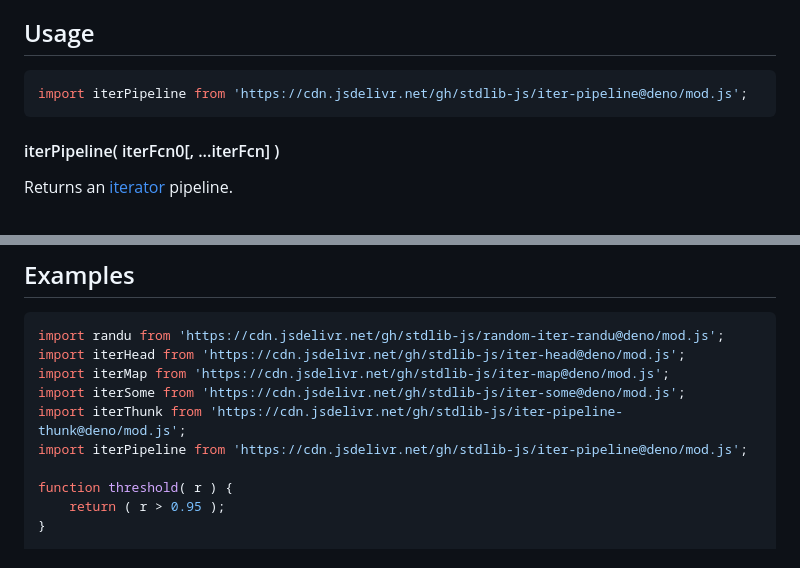
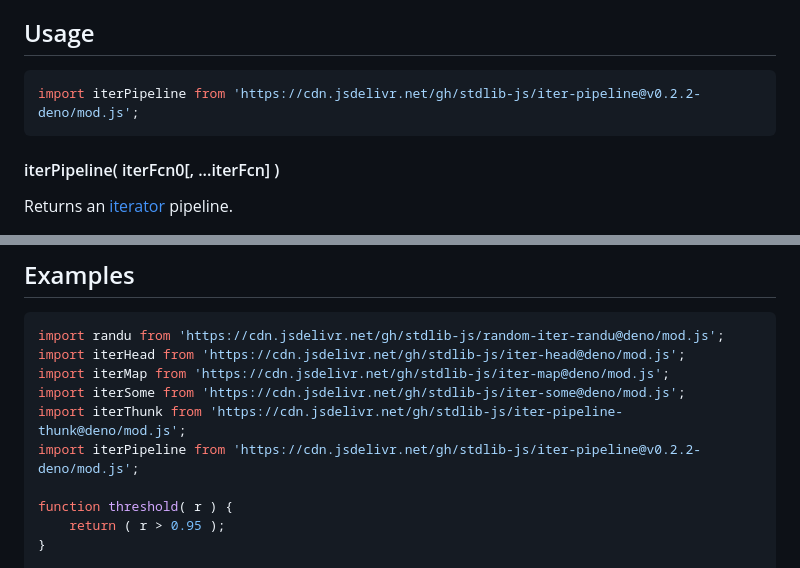
Before and after one commit to stdlib-js/iter-pipeline, a Markdown page: README.md, 2 parts joined by grey strips. Rendered like a GitHub page.

Commit message:
Update README.md for Deno bundle v0.2.2

````diff
--- a/README.md
+++ b/README.md
@@ -52,7 +52,7 @@ limitations under the License.
 ## Usage
 
 ```javascript
-import iterPipeline from 'https://cdn.jsdelivr.net/gh/stdlib-js/iter-pipeline@deno/mod.js';
+import iterPipeline from 'https://cdn.jsdelivr.net/gh/stdlib-js/iter-pipeline@v0.2.2-deno/mod.js';
 ```
 
 #### iterPipeline( iterFcn0\[, ...iterFcn] )
@@ -144,7 +144,7 @@ import iterHead from 'https://cdn.jsdelivr.net/gh/stdlib-js/iter-head@deno/mod.j
 import iterMap from 'https://cdn.jsdelivr.net/gh/stdlib-js/iter-map@deno/mod.js';
 import iterSome from 'https://cdn.jsdelivr.net/gh/stdlib-js/iter-some@deno/mod.js';
 import iterThunk from 'https://cdn.jsdelivr.net/gh/stdlib-js/iter-pipeline-thunk@deno/mod.js';
-import iterPipeline from 'https://cdn.jsdelivr.net/gh/stdlib-js/iter-pipeline@deno/mod.js';
+import iterPipeline from 'https://cdn.jsdelivr.net/gh/stdlib-js/iter-pipeline@v0.2.2-deno/mod.js';
 
 function threshold( r ) {
     return ( r > 0.95 );
````
